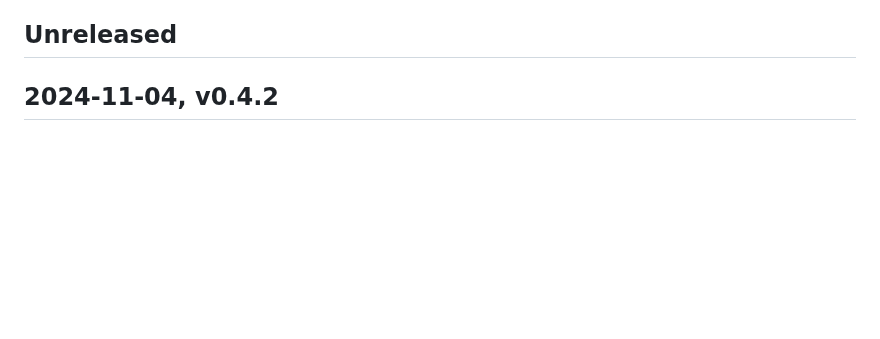
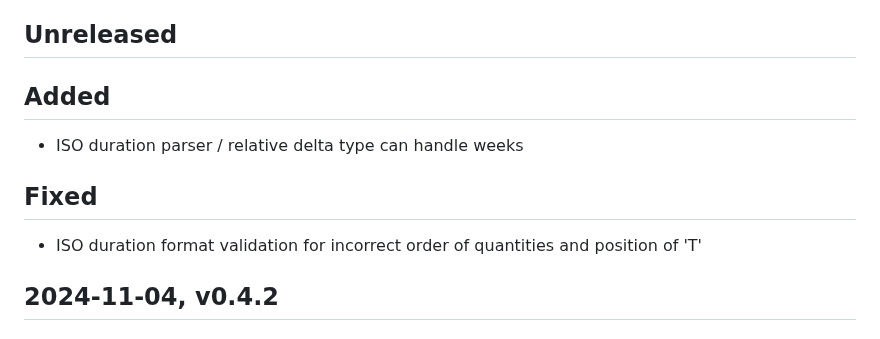
Before and after one commit to FObersteiner/zdt, a Markdown page: CHANGELOG.md, the part around the change. Drawn GitHub-style; blank space fills up the shorter version.

Commit message:
update changelog

```diff
--- a/CHANGELOG.md
+++ b/CHANGELOG.md
@@ -12,6 +12,14 @@ Types of changes
 - 'Security' in case of vulnerabilities.
 
 ## Unreleased
+
+## Added
+
+- ISO duration parser / relative delta type can handle weeks
+
+## Fixed
+
+- ISO duration format validation for incorrect order of quantities and position of 'T'
 
 ## 2024-11-04, v0.4.2
 
```
